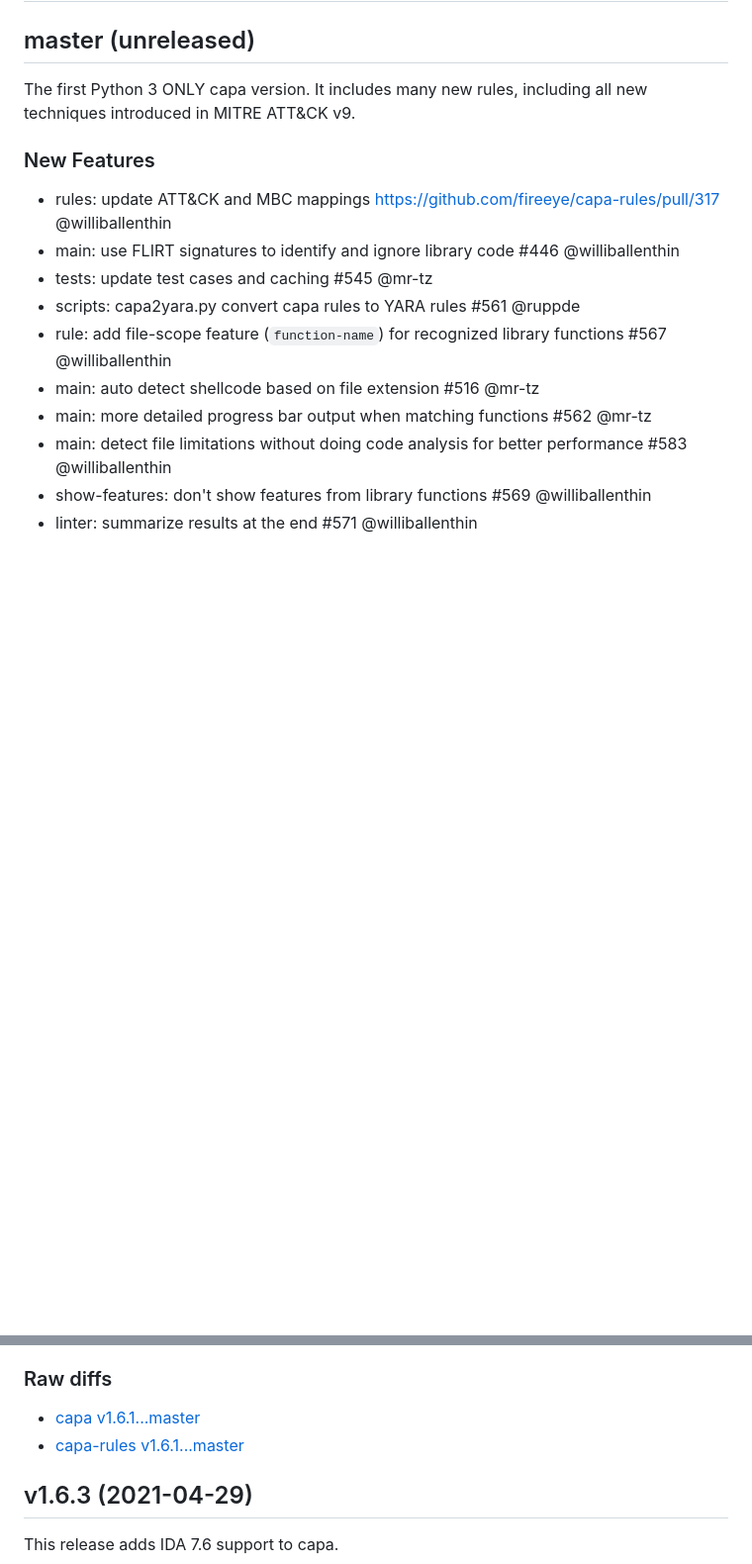
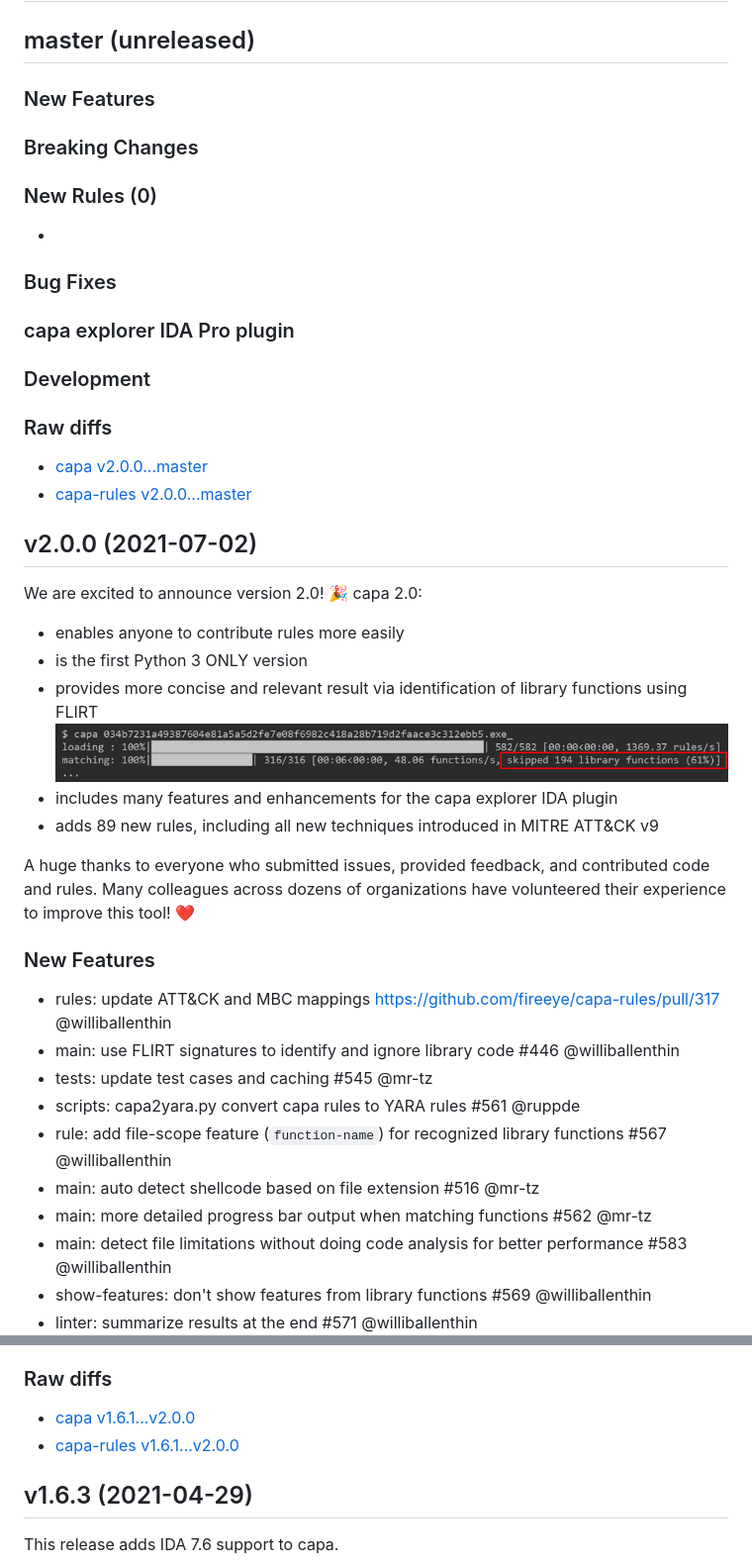
Before and after one commit to mandiant/capa, a Markdown page: CHANGELOG.md, 2 parts joined by grey strips. Shown at 99% size. GitHub-like rendering; pictures changed too: doc/img/changelog/flirt-ignore.png (added); blank space fills up the shorter version.

Commit message:
changelog: capa v2.0
Prepare changelog for capa v2.0 release.

```diff
--- a/CHANGELOG.md
+++ b/CHANGELOG.md
@@ -2,8 +2,38 @@
 
 ## master (unreleased)
 
-The first Python 3 ONLY capa version.
-It includes many new rules, including all new techniques introduced in MITRE ATT&CK v9.
+### New Features
+
+### Breaking Changes
+
+### New Rules (0)
+
+-
+
+### Bug Fixes
+
+### capa explorer IDA Pro plugin
+
+### Development
+
+### Raw diffs
+- [capa v2.0.0...master](https://github.com/fireeye/capa/compare/v2.0.0...master)
+- [capa-rules v2.0.0...master](https://github.com/fireeye/capa-rules/compare/v2.0.0...master)
+
+
+## v2.0.0 (2021-07-02)
+
+We are excited to announce version 2.0! :tada:
+capa 2.0:
+- enables anyone to contribute rules more easily
+- is the first Python 3 ONLY version
+- provides more concise and relevant result via identification of library functions using FLIRT
+  ![capa v2.0 results ignoring library code functions](doc/img/changelog/flirt-ignore.png)
+- includes many features and enhancements for the capa explorer IDA plugin
+- adds 89 new rules, including all new techniques introduced in MITRE ATT&CK v9
+
+A huge thanks to everyone who submitted issues, provided feedback, and contributed code and rules. Many colleagues across dozens of organizations have volunteered their experience to improve this tool! :heart:
+
 
 ### New Features
 
@@ -151,9 +180,9 @@ It includes many new rules, including all new techniques introduced in MITRE ATT
 
 ### Raw diffs
 
-<!-- The diff uses v1.6.1 because master doesn't include v1.6.2 -->
-- [capa v1.6.1...master](https://github.com/fireeye/capa/compare/v1.6.1...master)
-- [capa-rules v1.6.1...master](https://github.com/fireeye/capa-rules/compare/v1.6.1...master)
+<!-- The diff uses v1.6.1 because master doesn't include v1.6.2 and v1.6.3 -->
+- [capa v1.6.1...v2.0.0](https://github.com/fireeye/capa/compare/v1.6.1...v2.0.0)
+- [capa-rules v1.6.1...v2.0.0](https://github.com/fireeye/capa-rules/compare/v1.6.1...v2.0.0)
 
 
 ## v1.6.3 (2021-04-29)
```
Also changed, not shown: other parts of CHANGELOG.md (+0 -1 lines).
